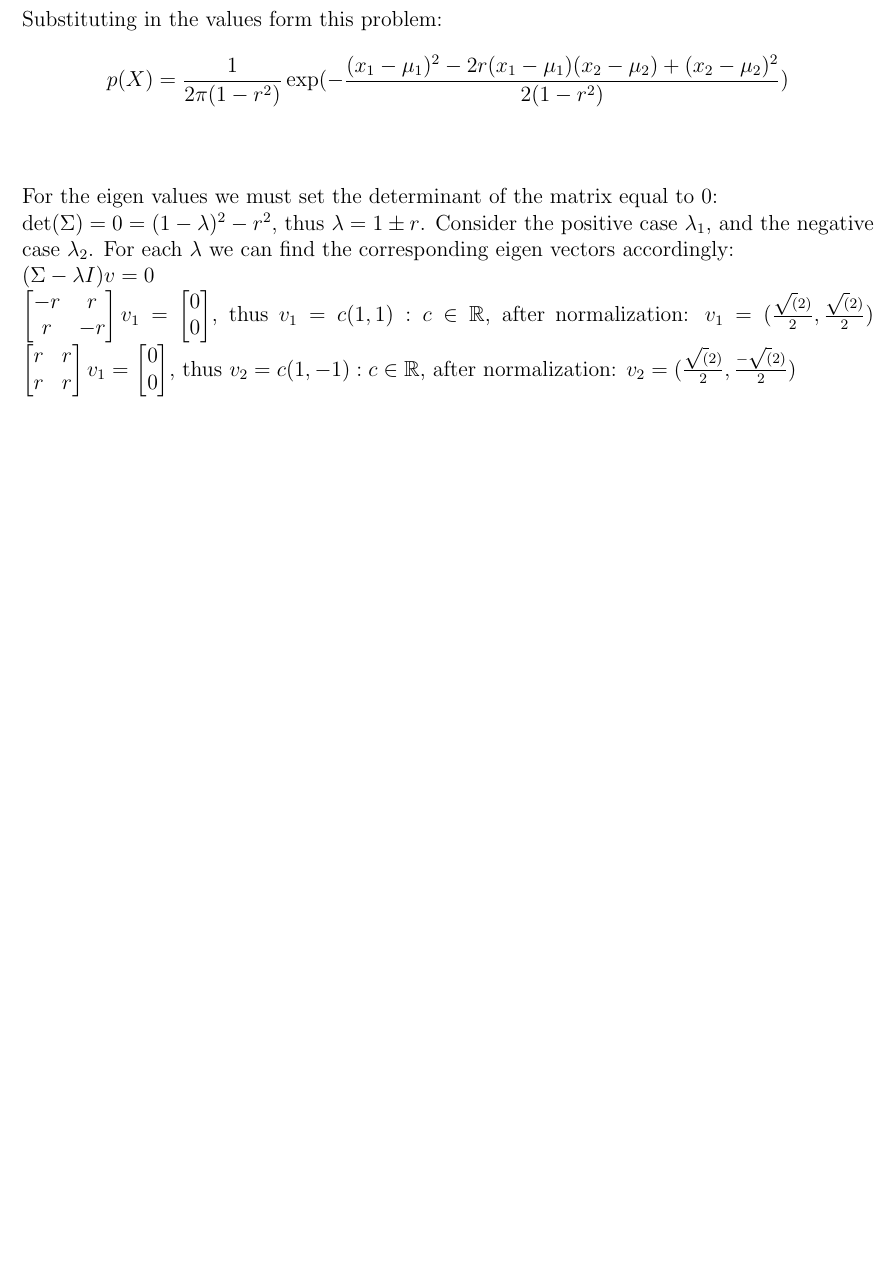
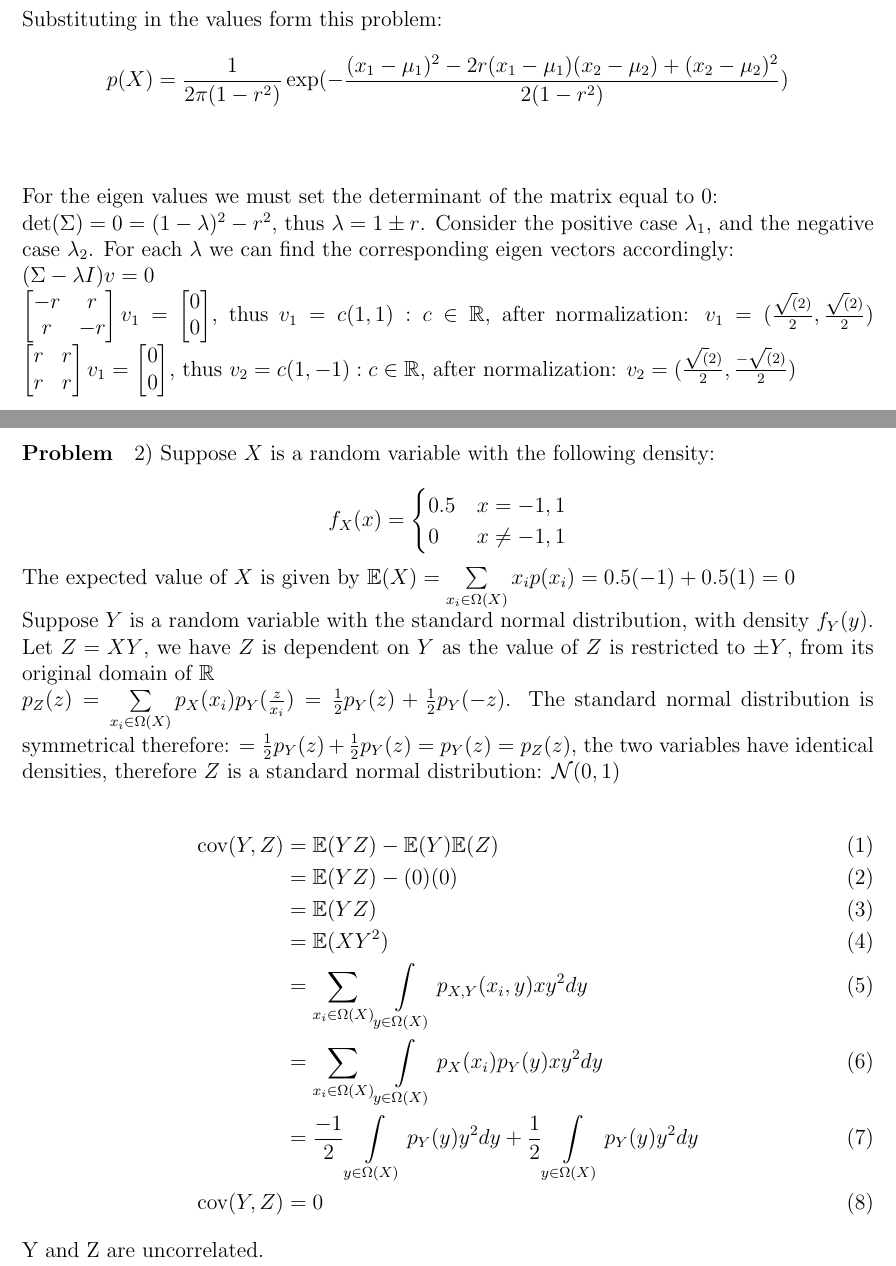
Before and after one commit to geordieduncan/CX4240, a LaTeX problem sheet (CX/HW1.tex): part of the page before the commit and two parts of pages 1 and 2 of 4 after it, the two joined at a grey line, cut so that both start at the same text, the shorter picture padded with empty space. The pictures show the PDF file CX/HW1.pdf that the author committed with the source.

Commit message:
Finished HW

```diff
--- a/CX/HW1.tex
+++ b/CX/HW1.tex
@@ -80,3 +81,27 @@
 	$\begin{bmatrix}0\\0 \end{bmatrix}$, thus $v_2 = c(1, -1) : c\in \R$, after normalization:
 	$v_2 = (\frac{\sqrt(2)}{2}, \frac{-\sqrt(2)}{2})$
 \end{problem}
+\pagebreak
+\begin{problem}\label{2)}
+Suppose $X$ is a random variable with the following density:\\
+$$f_X(x)  = \begin{cases} 0.5 & x = -1, 1\\ 0 & x\neq -1,1\end{cases}$$
+The expected value of $X$ is given by $\mathbb{E}(X) = \sum\limits_{x_i \in \Omega(X)}x_ip(x_i) = 0.5(-1) + 0.5(1) = 0$\\
+Suppose $Y$ is a random variable with the standard normal distribution, with density $f_Y(y)$.\\
+Let $Z = XY$, we have $Z$ is dependent on $Y$ as the value of $Z$ is restricted to $\pm Y$, from its original domain of $\R$\\
+$p_Z(z) = \sum\limits_{x_i \in \Omega(X)}p_X(x_i)p_Y(\frac{z}{x_i}) = \frac{1}{2}p_Y(z) + \frac{1}{2}p_Y(-z)$. The standard normal distribution is symmetrical therefore:
+$ = \frac{1}{2}p_Y(z) + \frac{1}{2}p_Y(z) = p_Y(z) = p_Z(z)$, the two variables have identical densities, therefore $Z$ is a standard normal distribution: $\mathcal{N}(0, 1)$\\
+\begin{align}
+\textnormal{cov}(Y,Z) &= \mathbb{E}(YZ) - \mathbb{E}(Y)\mathbb{E}(Z) \\
+&= \mathbb{E}(YZ) - (0)(0) \\
+&= \mathbb{E}(YZ) \\
+&= \mathbb{E}(XY^2) \\
+&= \sum\limits_{x_i \in \Omega(X)}\int\limits_{y \in \Omega(X)}p_{X,Y}(x_i,y)xy^2dy \\
+&=  \sum\limits_{x_i \in \Omega(X)}\int\limits_{y \in \Omega(X)}p_X(x_i)p_Y(y)xy^2dy \\
+&= \frac{-1}{2}\int\limits_{y \in \Omega(X)}p_Y(y)y^2dy + \frac{1}{2}\int\limits_{y \in \Omega(X)}p_Y(y)y^2dy \\
+\textnormal{cov}(Y,Z) &= 0
+\end{align}
+Y and Z are uncorrelated.\\
+\end{problem}
+\pagebreak
+\begin{problem}\label{3.1)}
+$p_1 = \begin{cases} 2\theta & x = 1 \\ 1-2\theta & x = 0 \end{cases}$ $p_2 = \begin{cases} \theta & x = 1 \\ 1-\theta & x = 0 \end{cases}$\\
@@ -82,0 +120,8 @@
+\end{problem}
+
+\begin{problem}\label{3.2)}
+Suppose $\theta < \max(x_1, ..., x_n)$ then $\exists i \in \{1, 2, ..., n\}\ :\ x_i > \theta$, therefore $f(x_i) = 0$, therefore $l(\theta) = 0$.\\
+Suppose $\theta > \max(x_1, ..., x_n)$ and $\theta' = \max(x_1, ..., x_n)$. $\forall i \in \{1, 2, ..., n\}\ f(x_i)=\frac{1}{\theta}$ thus $l(\theta) = \frac{1}{\theta^n}$ and $l(\theta') = \frac{1}{(\theta')^n}$, because $l'(\theta) < 0 \forall \theta:$ we have $\theta' < \theta \implies l(\theta') > l(\theta)$, thus $\max(l(\theta)) = l(\max(x_1, ..., x_n))$, therefore $\mle(\theta) = \max(x_1, ..., x_n)$
+\end{problem}
+\pagebreak
+\begin{problem}\label{4)}
@@ -82,0 +147,7 @@
+\begin{proof}
+Suppose $X, Y$ are independent, then:\\
+$H(X\vert Y) = \sum\limits_{(x_i,y_i) \in (\Omega(X), \Omega(Y))}p_{X, Y}(x_i, y_i)(-\log(p_{X\vert Y}(x_i \vert y_i)))$\\
+By independence we have $p_{X\vert Y} = p_X$, and $p_{X,Y} = p_Xp_Y$, thus:\\
+$H(X\vert Y) = \sum\limits_{(x_i,y_i) \in (\Omega(X), \Omega(Y))}p_{X, Y}(x_i, y_i)(-\log(p_X(x_i)))$\\
+$H(X\vert Y) = \mathbb{E}(-\log(p_X)) = H(X)$
+\end{proof}
```
Also changed, not shown: CX/HW1.pdf, CX/HW1all.png (added), CX/HW1p1.png (added), CX/HW1p2.png (added), CX/HW1p3.png (added), CX/HW1p4.png (added), CX/HW1.tex (59 more changed lines), 6 other files.
